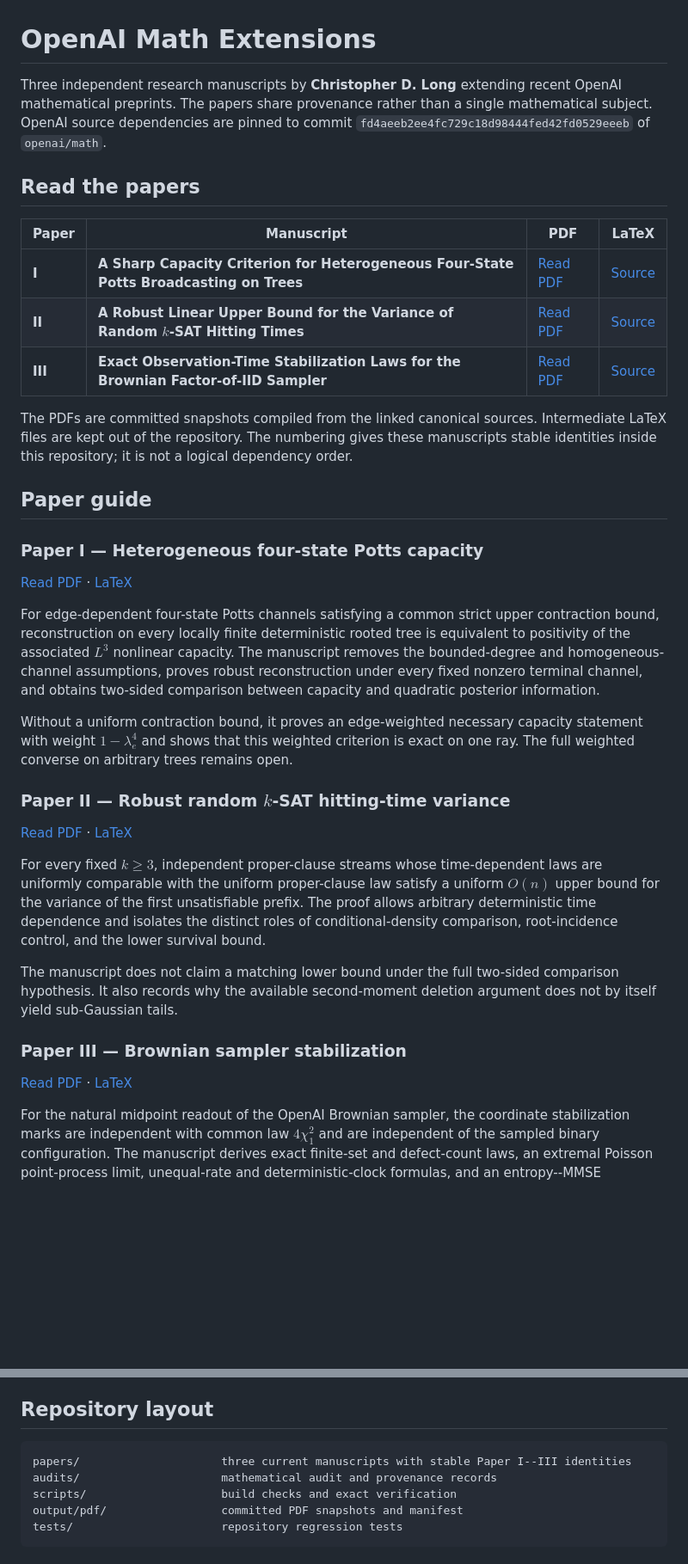
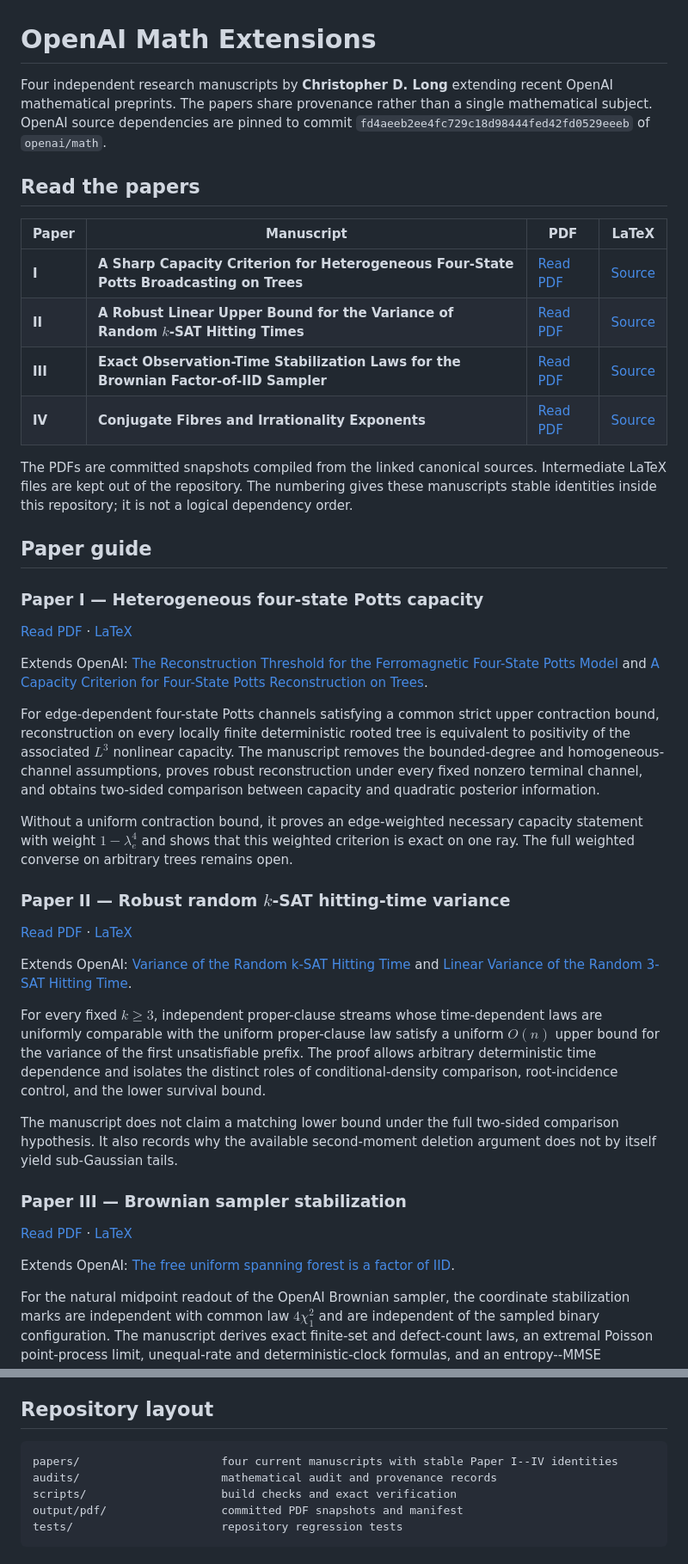
Before and after one commit to long-mathematics/openai-math-extensions, a Markdown page: README.md, 2 parts joined by grey strips. Shown at 86% size. GitHub-like rendering; blank space fills up the shorter version.

Commit message:
Register Paper IV in README

````diff
--- a/README.md
+++ b/README.md
@@ -1,6 +1,6 @@
 # OpenAI Math Extensions
 
-Three independent research manuscripts by **Christopher D. Long** extending recent OpenAI mathematical preprints. The papers share provenance rather than a single mathematical subject. OpenAI source dependencies are pinned to commit `fd4aeeb2ee4fc729c18d98444fed42fd0529eeeb` of `openai/math`.
+Four independent research manuscripts by **Christopher D. Long** extending recent OpenAI mathematical preprints. The papers share provenance rather than a single mathematical subject. OpenAI source dependencies are pinned to commit `fd4aeeb2ee4fc729c18d98444fed42fd0529eeeb` of `openai/math`.
 
 ## Read the papers
 
@@ -9,6 +9,7 @@ Three independent research manuscripts by **Christopher D. Long** extending rece
 | **I** | **A Sharp Capacity Criterion for Heterogeneous Four-State Potts Broadcasting on Trees** | [Read PDF](output/pdf/heterogeneous-potts-capacity.pdf) | [Source](papers/01-heterogeneous-potts-capacity/heterogeneous-potts-capacity.tex) |
 | **II** | **A Robust Linear Upper Bound for the Variance of Random $k$-SAT Hitting Times** | [Read PDF](output/pdf/robust-random-k-sat-variance.pdf) | [Source](papers/02-robust-random-k-sat-variance/robust-random-k-sat-variance.tex) |
 | **III** | **Exact Observation-Time Stabilization Laws for the Brownian Factor-of-IID Sampler** | [Read PDF](output/pdf/brownian-sampler-stabilization.pdf) | [Source](papers/03-brownian-sampler-stabilization/brownian-sampler-stabilization.tex) |
+| **IV** | **Conjugate Fibres and Irrationality Exponents** | [Read PDF](output/pdf/conjugate-fibres-irrationality-exponents.pdf) | [Source](papers/04-conjugate-fibres-irrationality-exponents/conjugate-fibres-irrationality-exponents.tex) |
 
 The PDFs are committed snapshots compiled from the linked canonical sources. Intermediate LaTeX files are kept out of the repository. The numbering gives these manuscripts stable identities inside this repository; it is not a logical dependency order.
 
@@ -18,6 +19,8 @@ The PDFs are committed snapshots compiled from the linked canonical sources. Int
 
 [Read PDF](output/pdf/heterogeneous-potts-capacity.pdf) · [LaTeX](papers/01-heterogeneous-potts-capacity/heterogeneous-potts-capacity.tex)
 
+Extends OpenAI: [The Reconstruction Threshold for the Ferromagnetic Four-State Potts Model](https://github.com/openai/math/blob/fd4aeeb2ee4fc729c18d98444fed42fd0529eeeb/preprints/The-Reconstruction-Threshold-for-the-Ferromagnetic-Four-State-Potts-Model-October-5-2026/README.md) and [A Capacity Criterion for Four-State Potts Reconstruction on Trees](https://github.com/openai/math/blob/fd4aeeb2ee4fc729c18d98444fed42fd0529eeeb/preprints/A-Capacity-Criterion-for-Four-State-Potts-Reconstruction-on-Trees-October-5-2026/README.md).
+
 For edge-dependent four-state Potts channels satisfying a common strict upper contraction bound, reconstruction on every locally finite deterministic rooted tree is equivalent to positivity of the associated $L^3$ nonlinear capacity. The manuscript removes the bounded-degree and homogeneous-channel assumptions, proves robust reconstruction under every fixed nonzero terminal channel, and obtains two-sided comparison between capacity and quadratic posterior information.
 
 Without a uniform contraction bound, it proves an edge-weighted necessary capacity statement with weight $1-\lambda_e^4$ and shows that this weighted criterion is exact on one ray. The full weighted converse on arbitrary trees remains open.
@@ -25,6 +28,8 @@ Without a uniform contraction bound, it proves an edge-weighted necessary capaci
 ### Paper II — Robust random $k$-SAT hitting-time variance
 
 [Read PDF](output/pdf/robust-random-k-sat-variance.pdf) · [LaTeX](papers/02-robust-random-k-sat-variance/robust-random-k-sat-variance.tex)
+
+Extends OpenAI: [Variance of the Random k-SAT Hitting Time](https://github.com/openai/math/blob/fd4aeeb2ee4fc729c18d98444fed42fd0529eeeb/preprints/Variance-of-the-Random-k-SAT-Hitting-Time-September-27-2026/README.md) and [Linear Variance of the Random 3-SAT Hitting Time](https://github.com/openai/math/blob/fd4aeeb2ee4fc729c18d98444fed42fd0529eeeb/preprints/Linear-Variance-of-the-Random-3-SAT-Hitting-Time-October-5-2026/README.md).
 
 For every fixed $k\ge 3$, independent proper-clause streams whose time-dependent laws are uniformly comparable with the uniform proper-clause law satisfy a uniform $O(n)$ upper bound for the variance of the first unsatisfiable prefix. The proof allows arbitrary deterministic time dependence and isolates the distinct roles of conditional-density comparison, root-incidence control, and the lower survival bound.
 
@@ -34,6 +39,8 @@ The manuscript does not claim a matching lower bound under the full two-sided co
 
 [Read PDF](output/pdf/brownian-sampler-stabilization.pdf) · [LaTeX](papers/03-brownian-sampler-stabilization/brownian-sampler-stabilization.tex)
 
+Extends OpenAI: [The free uniform spanning forest is a factor of IID](https://github.com/openai/math/blob/fd4aeeb2ee4fc729c18d98444fed42fd0529eeeb/preprints/The-free-uniform-spanning-forest-is-a-factor-of-IID-September-25-2026/README.md).
+
 For the natural midpoint readout of the OpenAI Brownian sampler, the coordinate stabilization marks are independent with common law $4\chi_1^2$ and are independent of the sampled binary configuration. The manuscript derives exact finite-set and defect-count laws, an extremal Poisson point-process limit, unequal-rate and deterministic-clock formulas, and an entropy--MMSE comparison with the full Bayes decoder.
 
 These are observation-time statements after the reconstructed path has been formed. They are not finitary-factor or coding-radius statements.
@@ -68,7 +85,7 @@ Canonical manuscript entry points use stable descriptive filenames rather than `
 ## Repository layout
 
 ```text
-papers/                     three current manuscripts with stable Paper I--III identities
+papers/                     four current manuscripts with stable Paper I--IV identities
 audits/                     mathematical audit and provenance records
 scripts/                    build checks and exact verification
 output/pdf/                 committed PDF snapshots and manifest
````
Also changed, not shown: other parts of README.md (+10 -0 lines).
